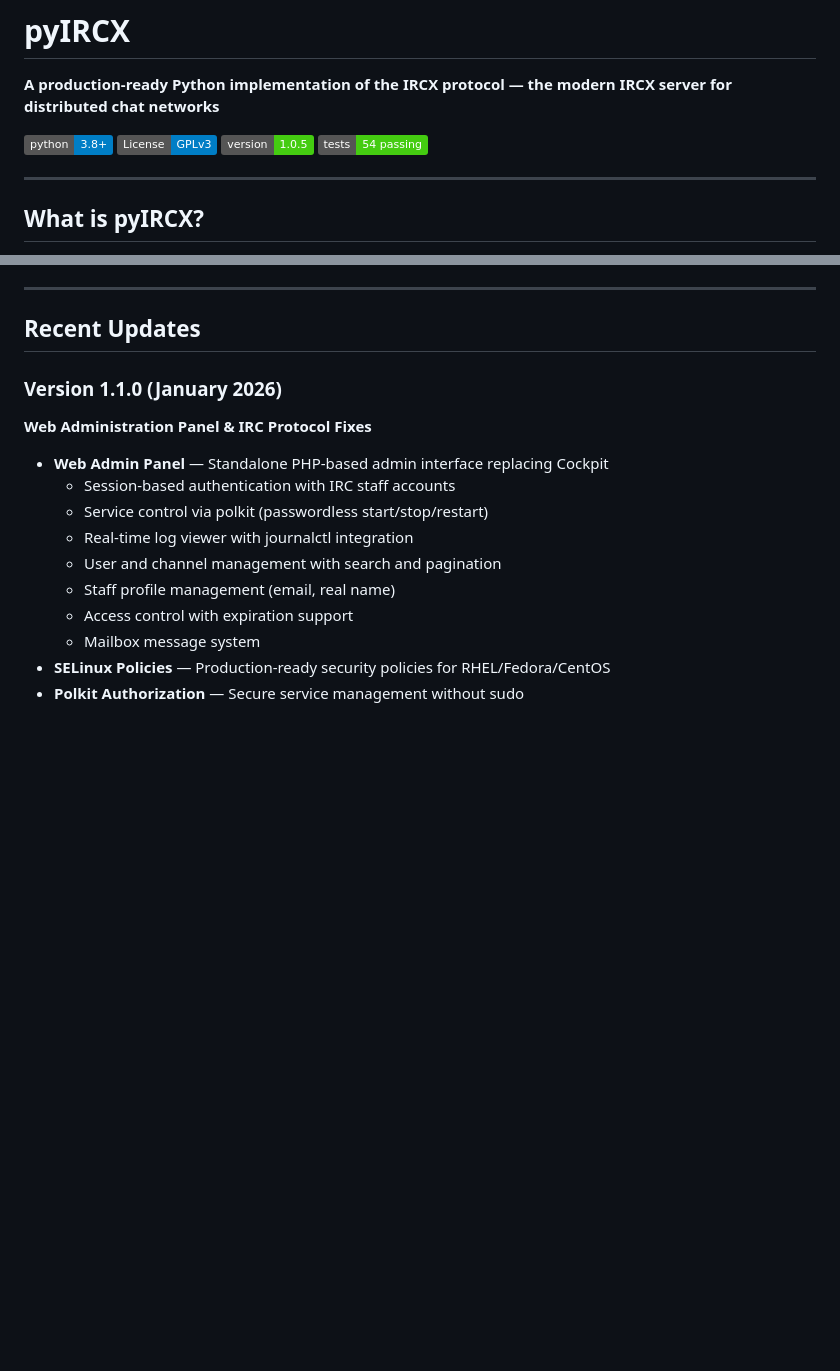
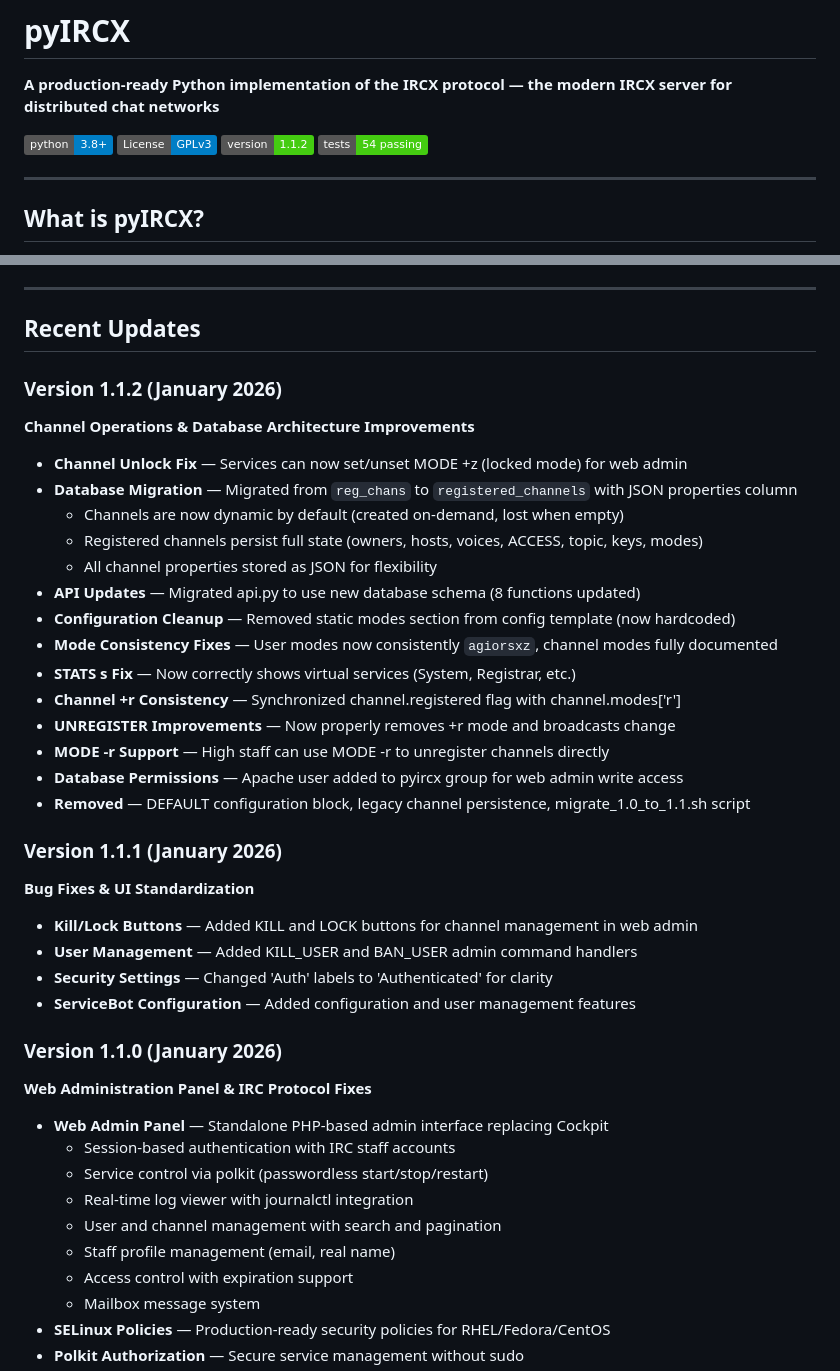
Before and after one commit to AI3I/pyIRCX, a Markdown page: README.md, 2 parts joined by grey strips. Rendered like a GitHub page; badges without logos; blank space fills up the shorter version.

Commit message:
Update README for versions 1.1.1 and 1.1.2
- Updated version badge to 1.1.2
- Added comprehensive 1.1.2 release notes
- Added 1.1.1 release notes
- Documented channel operations improvements
- Documented database architecture changes

```diff
--- a/README.md
+++ b/README.md
@@ -4,7 +4,7 @@
 
 [![Python 3.8+](https://img.shields.io/badge/python-3.8+-blue.svg)](https://www.python.org/downloads/)
 [![License: GPL v3](https://img.shields.io/badge/License-GPLv3-blue.svg)](LICENSE)
-[![Version](https://img.shields.io/badge/version-1.0.5-brightgreen.svg)](#)
+[![Version](https://img.shields.io/badge/version-1.1.2-brightgreen.svg)](#)
 [![Tests](https://img.shields.io/badge/tests-54%20passing-brightgreen.svg)](#testing)
 
 ---
@@ -24,6 +24,32 @@ If you remember the days of **Microsoft Comic Chat**, chat rooms with real nicks
 ---
 
 ## Recent Updates
+
+### Version 1.1.2 (January 2026)
+**Channel Operations & Database Architecture Improvements**
+
+- **Channel Unlock Fix** — Services can now set/unset MODE +z (locked mode) for web admin
+- **Database Migration** — Migrated from `reg_chans` to `registered_channels` with JSON properties column
+  - Channels are now dynamic by default (created on-demand, lost when empty)
+  - Registered channels persist full state (owners, hosts, voices, ACCESS, topic, keys, modes)
+  - All channel properties stored as JSON for flexibility
+- **API Updates** — Migrated api.py to use new database schema (8 functions updated)
+- **Configuration Cleanup** — Removed static modes section from config template (now hardcoded)
+- **Mode Consistency Fixes** — User modes now consistently `agiorsxz`, channel modes fully documented
+- **STATS s Fix** — Now correctly shows virtual services (System, Registrar, etc.)
+- **Channel +r Consistency** — Synchronized channel.registered flag with channel.modes['r']
+- **UNREGISTER Improvements** — Now properly removes +r mode and broadcasts change
+- **MODE -r Support** — High staff can use MODE -r to unregister channels directly
+- **Database Permissions** — Apache user added to pyircx group for web admin write access
+- **Removed** — DEFAULT configuration block, legacy channel persistence, migrate_1.0_to_1.1.sh script
+
+### Version 1.1.1 (January 2026)
+**Bug Fixes & UI Standardization**
+
+- **Kill/Lock Buttons** — Added KILL and LOCK buttons for channel management in web admin
+- **User Management** — Added KILL_USER and BAN_USER admin command handlers
+- **Security Settings** — Changed 'Auth' labels to 'Authenticated' for clarity
+- **ServiceBot Configuration** — Added configuration and user management features
 
 ### Version 1.1.0 (January 2026)
 **Web Administration Panel & IRC Protocol Fixes**
```
